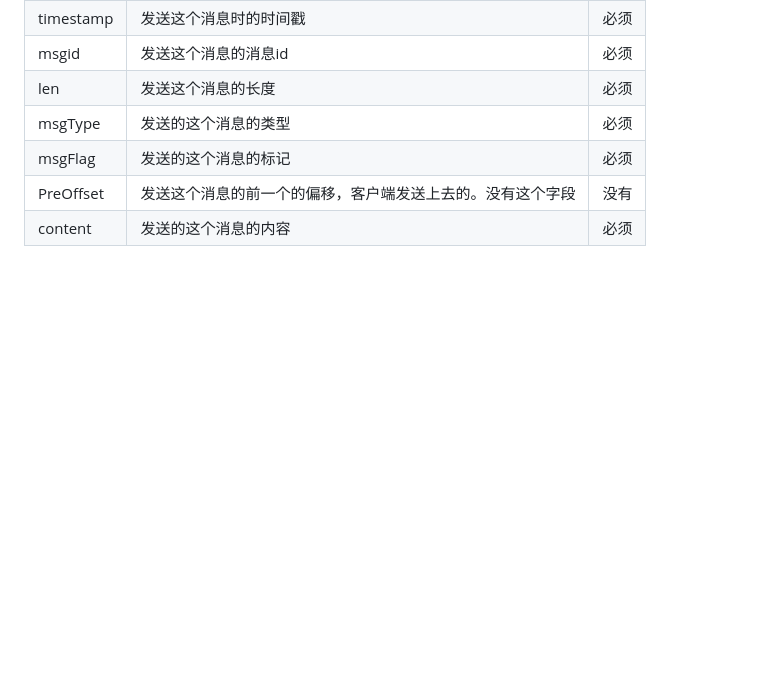
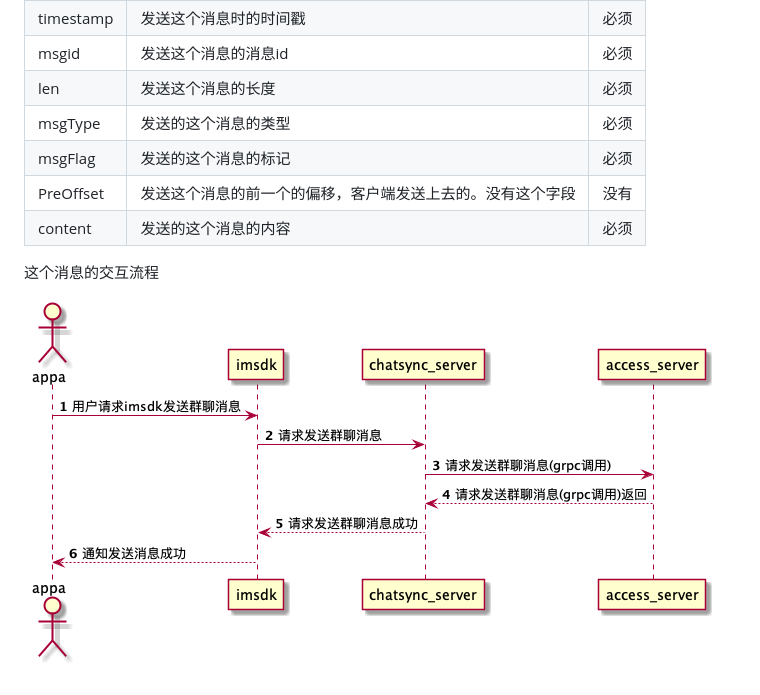
Before and after one commit to helloliuyiyang/nacaiimdoc, a Markdown page: 812-fa-song-qun-zu-de-liao-tian-xiao-xi.md, the part around the change. Drawn GitHub-style; pictures changed too: assets/groupmsgsync.png (added); blank space fills up the shorter version.

Commit message:
Updates 812-fa-song-qun-zu-de-liao-tian-xiao-xi.md
Auto commit by GitBook Editor

```diff
--- a/812-fa-song-qun-zu-de-liao-tian-xiao-xi.md
+++ b/812-fa-song-qun-zu-de-liao-tian-xiao-xi.md
@@ -39,5 +39,9 @@ message ImGroupSendMsg {
 | len | 发送这个消息的长度 | 必须 |
 | msgType | 发送的这个消息的类型 | 必须 |
 | msgFlag | 发送的这个消息的标记 | 必须 |
-| PreOffset | 发送这个消息的前一个的偏移，客户端发送上去的。没有这个字段 | 没有  |
+| PreOffset | 发送这个消息的前一个的偏移，客户端发送上去的。没有这个字段 | 没有 |
 | content | 发送的这个消息的内容 | 必须 |
+
+这个消息的交互流程
+
+![](/assets/groupmsgsync.png)
```
